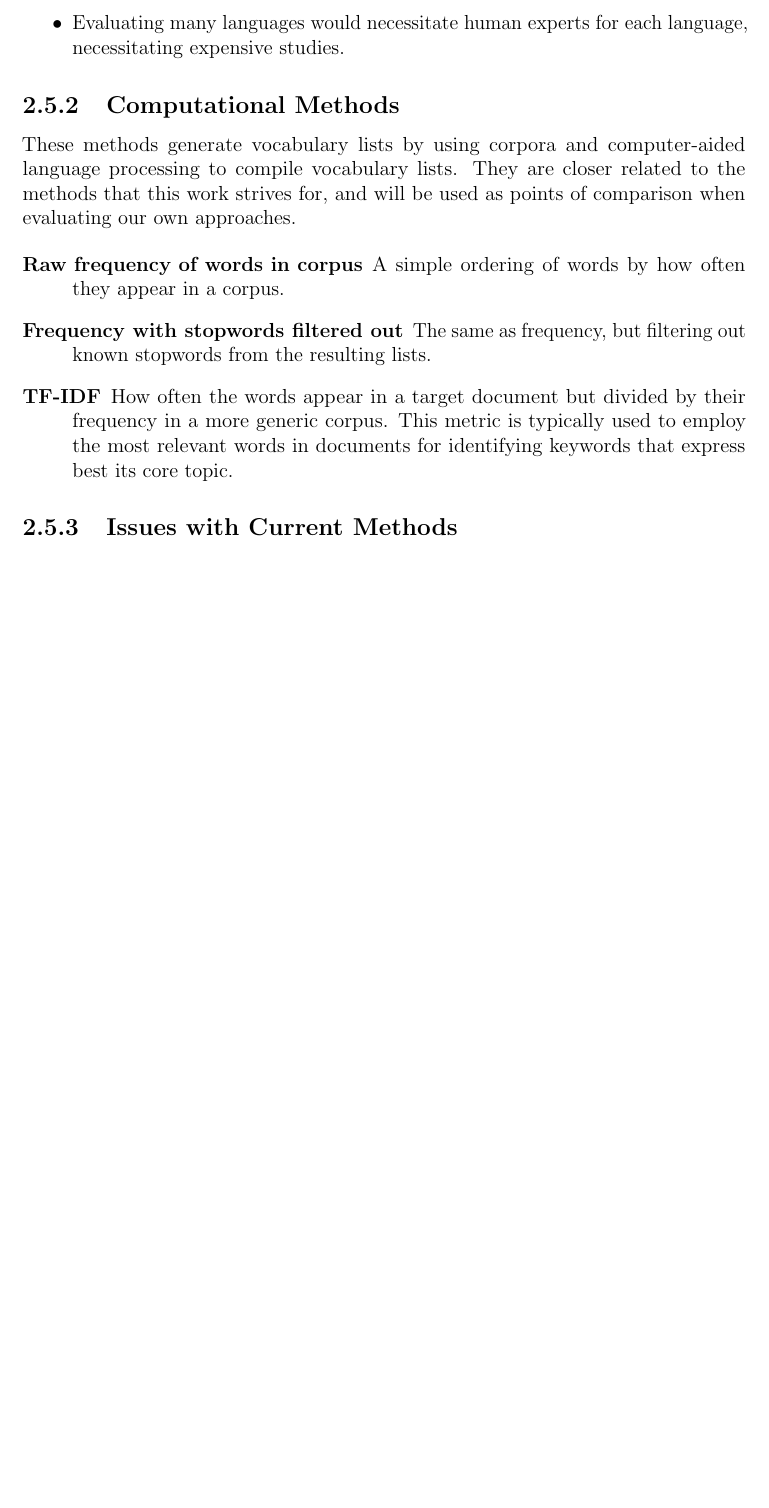
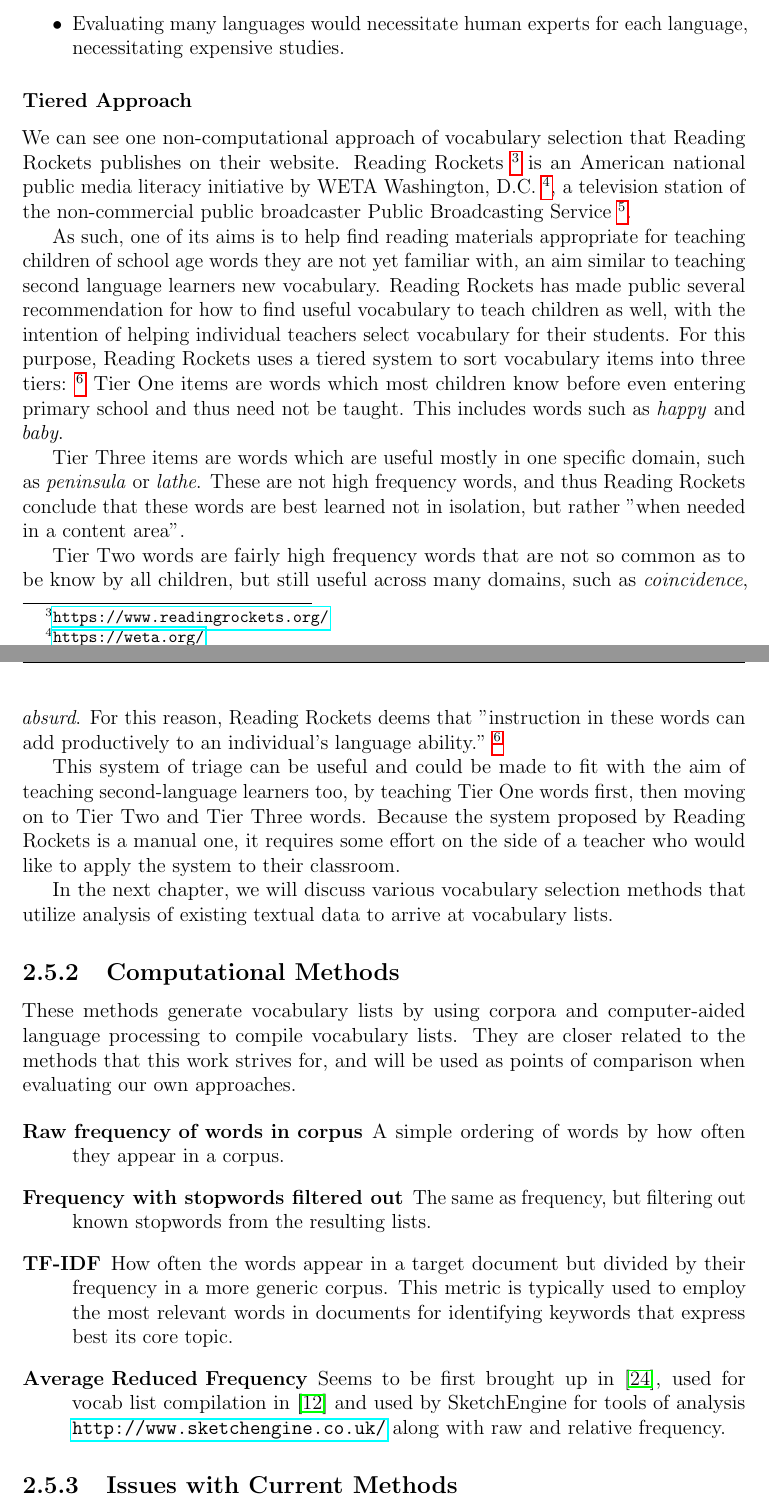
Before and after one commit to Tsunetsuki/ThesisUsefulWordsLatex, a LaTeX thesis (Thesis.tex, which reads chapters/2 background.tex, preamble.sty): part of page 23 of 63 before the commit and two parts of pages 23 and 24 of 63 after it, the two joined at a grey line, cut so that both start at the same text, the shorter picture padded with empty space. Compiled offline with pdfLaTeX.

Commit message:
Added Reading Rockets section

```diff
--- a/chapters/2 background.tex
+++ b/chapters/2 background.tex
@@ -278,6 +278,28 @@ Relying on human intuition to evaluate word utility has two main drawbacks compa
 	\item Evaluating many languages would necessitate human experts for each language, necessitating expensive studies.
 \end{itemize}
 
+\subsubsection{Tiered Approach}
+We can see one non-computational approach of vocabulary selection that Reading Rockets publishes on their website.
+Reading Rockets \footnote{\url{https://www.readingrockets.org/}} is an American national public media literacy initiative by WETA Washington, D.C. \footnote{\url{https://weta.org/}}, a television station of the non-commercial public broadcaster Public Broadcasting Service \footnote{\url{https://www.pbs.org/}}.
+
+As such, one of its aims is to help find reading materials appropriate for teaching children of school age words they are not yet familiar with, an aim similar to teaching second language learners new vocabulary.
+Reading Rockets has made public several recommendation for how to find useful vocabulary to teach children as well, with the intention of helping individual teachers select vocabulary for their students.
+For this purpose, Reading Rockets uses a tiered system to sort vocabulary items into three tiers:
+\footnote{\label{footnote:reading-rockets-choosing-words-to-teach} \url{https://www.readingrockets.org/topics/vocabulary/articles/choosing-words-teach}, last accessed on March 15, 2025.}
+Tier One items are words which most children know before even entering primary school and thus need not be taught.
+This includes words such as \textit{happy} and \textit{baby}.
+
+Tier Three items are words which are useful mostly in one specific domain, such as \textit{peninsula} or \textit{lathe}.
+These are not high frequency words, and thus Reading Rockets conclude that these words are best learned not in isolation, but rather "when needed in a content area".
+
+Tier Two words are fairly high frequency words that are not so common as to be know by all children, but still useful across many domains, such as \textit{coincidence}, \textit{absurd}.
+For this reason, Reading Rockets deems that "instruction in these words can add productively to an individual’s language ability." \footnoteref{footnote:reading-rockets-choosing-words-to-teach}
+
+This system of triage can be useful and could be made to fit with the aim of teaching second-language learners too, by teaching Tier One words first, then moving on to Tier Two and Tier Three words.
+Because the system proposed by Reading Rockets is a manual one, it requires some effort on the side of a teacher who would like to apply the system to their classroom.
+
+In the next chapter, we will discuss various vocabulary selection methods that utilize analysis of existing textual data to arrive at vocabulary lists.
+
 \subsection{Computational Methods}
 These methods generate vocabulary lists by using corpora and computer-aided language processing to compile vocabulary lists.
 They are closer related to the methods that this work strives for, and will be used as points of comparison when evaluating our own approaches.
@@ -290,6 +312,11 @@ They are closer related to the methods that this work strives for, and will be u
 	\item [TF-IDF]
 	      How often the words appear in a target document but divided by their frequency in a more generic corpus.
 	      This metric is typically used to employ the most relevant words in documents for identifying keywords that express best its core topic.
+	\item [Average Reduced Frequency]
+
+	      Seems to be first brought up in \cite{savickyMeasuresWordCommonness2002},
+	      used for vocab list compilation in \cite{kokkinakisCorpusbasedApproachesCreation2011}
+	      and used by SketchEngine for tools of analysis \url{http://www.sketchengine.co.uk/} along with raw and relative frequency.
 \end{description}
 
 \subsection{Issues with Current Methods}
--- a/preamble.sty
+++ b/preamble.sty
@@ -52,6 +52,7 @@
 \newcommand\tocite[1]{\textcolor{red}{[Insert citation: "#1"]}}
 \newcommand\missingcitation[1]{\textcolor{red}{[Missing citation about: #1]}}
 \newcommand\toresearch{\textcolor{orange}{(...)}}
+\newcommand\footnoteref[1]{\protected@xdef\@thefnmark{\ref{#1}}\@footnotemark}
 
 \newcommand\NLP{Natural Language Processing}
 \newcommand\ML{Machine Learning}
```
Also changed, not shown: MasterThesis.bib (+26 -0 lines), Thesis.pdf, chapters/2 background.tex (6 more changed lines).
